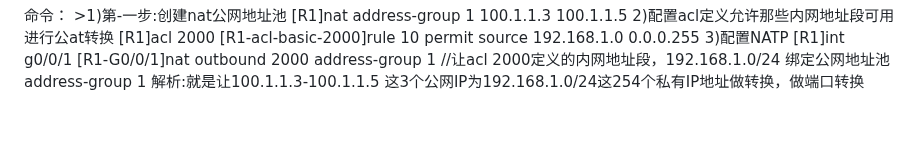
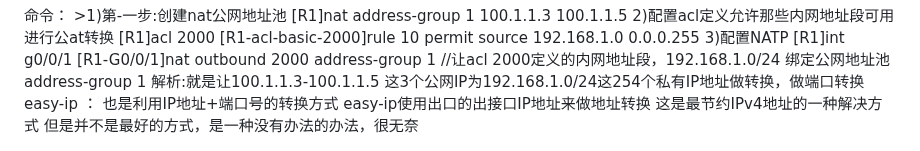
Before and after one commit to swdxiaoxiao/witer_markdown, a Markdown page: 笔记.md, the part around the change. Drawn GitHub-style; blank space fills up the shorter version.

Commit message:
修改文件: 笔记.md

```diff
--- a/笔记.md
+++ b/笔记.md
@@ -230,3 +230,9 @@ NATP：网络地址端口转换
 [R1-G0/0/1]nat outbound 2000 address-group 1
 //让acl 2000定义的内网地址段，192.168.1.0/24 绑定公网地址池address-group 1
 解析:就是让100.1.1.3-100.1.1.5 这3个公网IP为192.168.1.0/24这254个私有IP地址做转换，做端口转换
+
+easy-ip ：</br>
+也是利用IP地址+端口号的转换方式</br>
+easy-ip使用出口的出接口IP地址来做地址转换</br>
+这是最节约IPv4地址的一种解决方式</br>
+但是并不是最好的方式，是一种没有办法的办法，很无奈</br>
```
